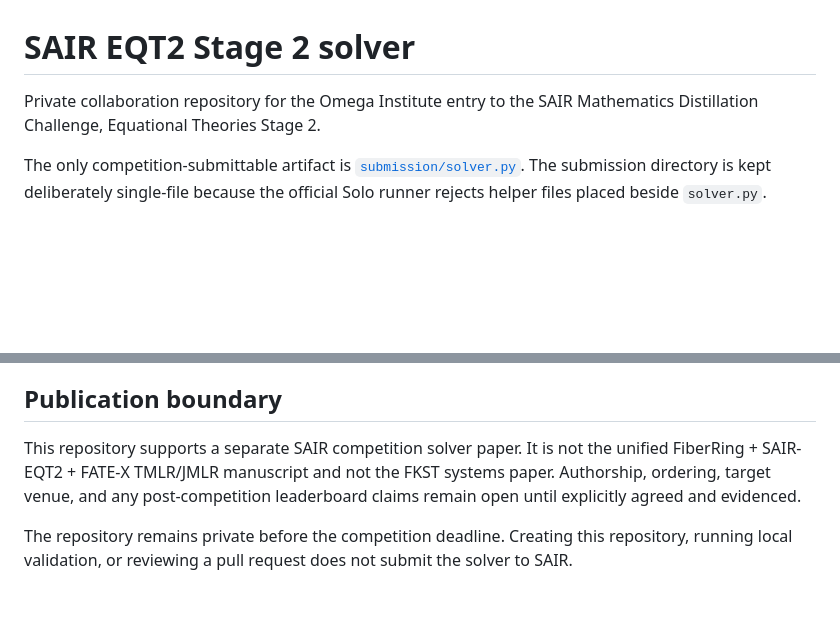
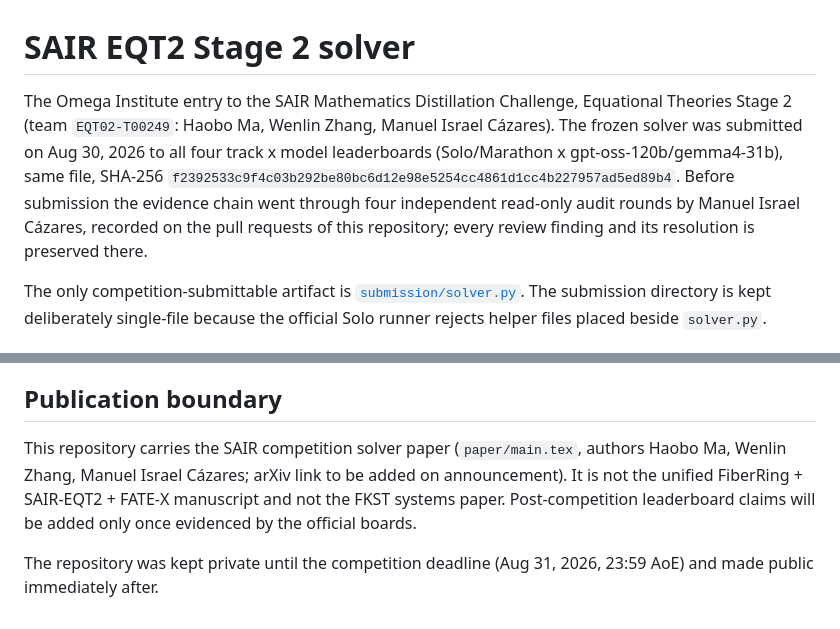
Before and after one commit to the-omega-institute/sair-eqt2-stage2-solver, a Markdown page: README.md, 2 parts joined by grey strips. GitHub-like rendering; blank space fills up the shorter version.

Commit message:
README: team and credits (EQT02-T00249, four audit rounds by Israel Cazares), public-state publication boundary
Co-Authored-By: Claude Fable 5 <noreply@anthropic.com>
Claude-Session: https://claude.ai/code/session_015ysge17YTwBkDietvH9ptx

```diff
--- a/README.md
+++ b/README.md
@@ -1,7 +1,13 @@
 # SAIR EQT2 Stage 2 solver
 
-Private collaboration repository for the Omega Institute entry to the SAIR
-Mathematics Distillation Challenge, Equational Theories Stage 2.
+The Omega Institute entry to the SAIR Mathematics Distillation Challenge,
+Equational Theories Stage 2 (team `EQT02-T00249`: Haobo Ma, Wenlin Zhang,
+Manuel Israel Cázares). The frozen solver was submitted on Aug 30, 2026 to all
+four track x model leaderboards (Solo/Marathon x gpt-oss-120b/gemma4-31b),
+same file, SHA-256 `f2392533c9f4c03b292be80bc6d12e98e5254cc4861d1cc4b227957ad5ed89b4`.
+Before submission the evidence chain went through four independent read-only
+audit rounds by Manuel Israel Cázares, recorded on the pull requests of this
+repository; every review finding and its resolution is preserved there.
 
 The only competition-submittable artifact is
 [`submission/solver.py`](submission/solver.py). The submission directory is
@@ -115,11 +121,11 @@ The solver's results are the compound interest of the projects above.
 
 ## Publication boundary
 
-This repository supports a separate SAIR competition solver paper. It is not
-the unified FiberRing + SAIR-EQT2 + FATE-X TMLR/JMLR manuscript and not the FKST
-systems paper. Authorship, ordering, target venue, and any post-competition
-leaderboard claims remain open until explicitly agreed and evidenced.
+This repository carries the SAIR competition solver paper (`paper/main.tex`,
+authors Haobo Ma, Wenlin Zhang, Manuel Israel Cázares; arXiv link to be added
+on announcement). It is not the unified FiberRing + SAIR-EQT2 + FATE-X
+manuscript and not the FKST systems paper. Post-competition leaderboard claims
+will be added only once evidenced by the official boards.
 
-The repository remains private before the competition deadline. Creating this
-repository, running local validation, or reviewing a pull request does not
-submit the solver to SAIR.
+The repository was kept private until the competition deadline
+(Aug 31, 2026, 23:59 AoE) and made public immediately after.
```
